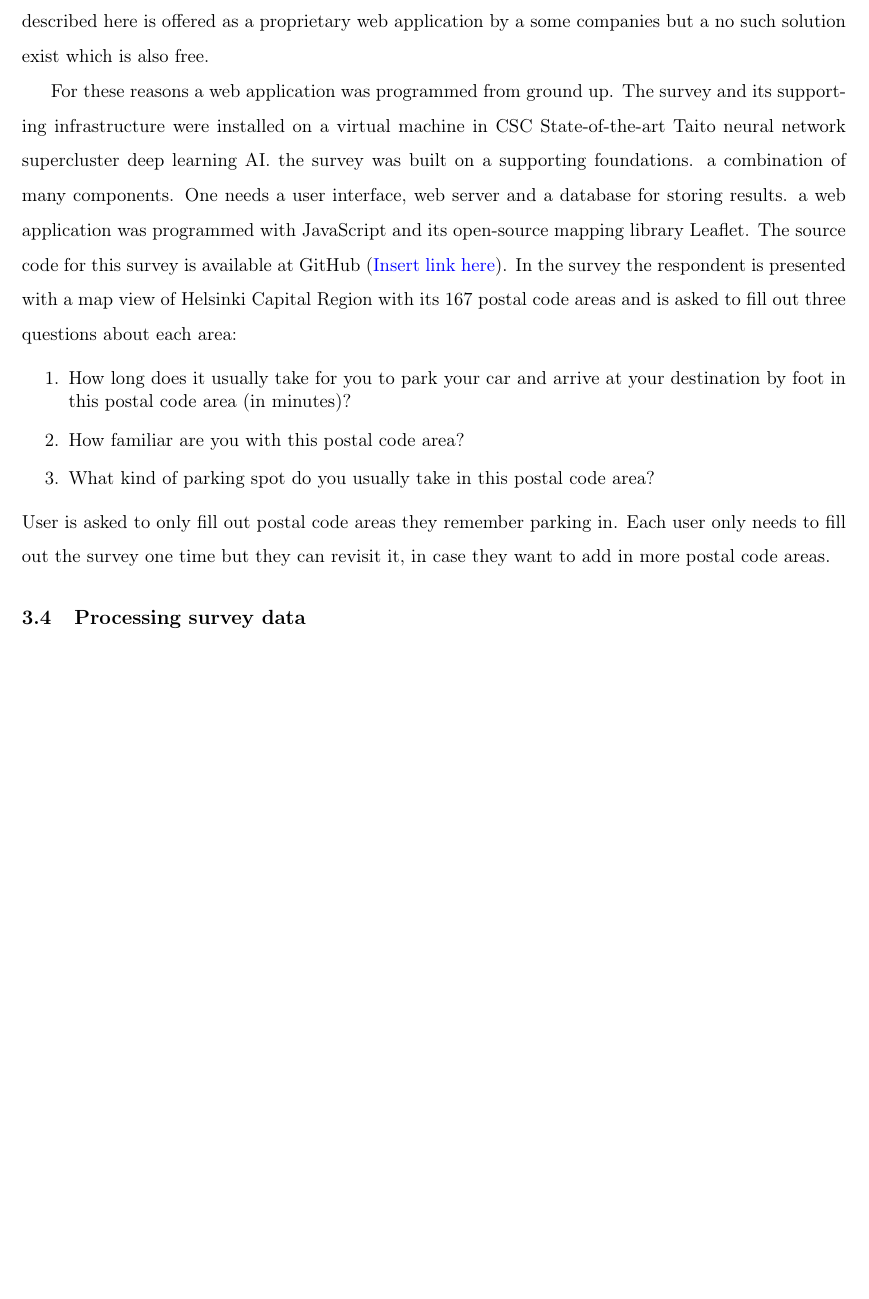
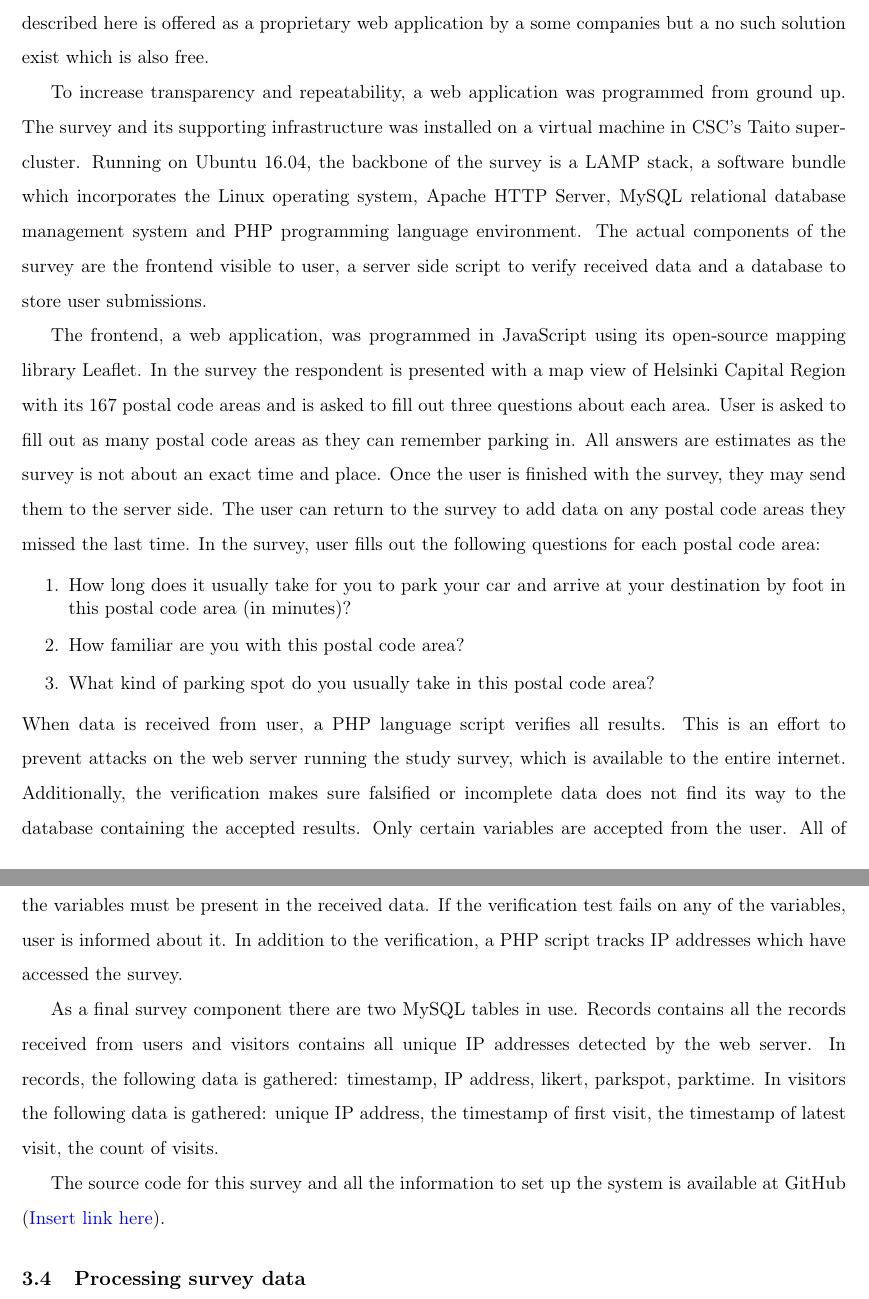
Before and after one commit to sampoves/Masters-2020, a LaTeX document (main.tex, which reads content/c3_data.tex): part of page 7 of 11 before the commit and two parts of pages 7 and 8 of 12 after it, the two joined at a grey line, cut so that both start at the same text, the shorter picture padded with empty space. Compiled offline with pdfLaTeX.

Commit message:
"survey alku" finished. 1st page of the thesis

```diff
--- a/content/c3_data.tex
+++ b/content/c3_data.tex
@@ -11,7 +11,10 @@ Helsinki capital region
 \justify
 To collect the areal parking data, the study needs a survey which respondents can use to submit their parking habits in a spatial fashion. To attract a maximum number of submissions, the survey also needs to be of modern design, easy to use and its purpose easy to understand. The type of survey described here is offered as a proprietary web application by a some companies but a no such solution exist which is also free.
 
-For these reasons a web application was programmed from ground up. The survey and its supporting infrastructure were installed on a virtual machine in CSC State-of-the-art Taito neural network supercluster deep learning AI.  the  survey was built on a supporting foundations. a combination of many components. One needs a user interface, web server and a database for storing results. a web application was programmed with JavaScript and its open-source mapping library Leaflet. The source code for this survey is available at GitHub (\textcolor{blue}{Insert link here}). In the survey the respondent is presented with a map view of Helsinki Capital Region with its 167 postal code areas and is asked to fill out three questions about each area:
+To increase transparency and repeatability, a web application was programmed from ground up. The survey and its supporting infrastructure was installed on a virtual machine in CSC's Taito supercluster. Running on Ubuntu 16.04, the backbone of the survey is a LAMP stack, a software bundle which incorporates the Linux operating system, Apache HTTP Server, MySQL relational database management system and PHP programming language environment. The actual components of the survey are the frontend visible to user, a server side script to verify received data and a database to store user submissions.
+
+The frontend, a web application, was programmed in JavaScript using its open-source mapping library Leaflet. In the survey the respondent is presented with a map view of Helsinki Capital Region with its 167 postal code areas and is asked to fill out three questions about each area. User is asked to fill out as many postal code areas as they can remember parking in. All answers are estimates as the survey is not about an exact time and place. Once the user is finished with the survey, they may send them to the server side. The user can return to the survey to add data on any postal code areas they missed the last time. In the survey, user fills out the following questions for each postal code area:
+
 \begin{spacing}{1}
 \begin{enumerate}
   \item How long does it usually take for you to park your car and arrive at your destination by foot in this postal code area (in minutes)?
@@ -21,7 +24,11 @@ For these reasons a web application was programmed from ground up. The survey an
 \end{spacing}
 
 \noindent
-User is asked to only fill out postal code areas they remember parking in. Each user only needs to fill out the survey one time but they can revisit it, in case they want to add in more postal code areas.
+When data is received from user, a PHP language script verifies all results. This is an effort to prevent attacks on the web server running the study survey, which is available to the entire internet. Additionally, the verification makes sure falsified or incomplete data does not find its way to the database containing the accepted results. Only certain variables are accepted from the user. All of the variables must be present in the received data. If the verification test fails on any of the variables, user is informed about it. In addition to the verification, a PHP script tracks IP addresses which have accessed the survey.
+
+As a final survey component there are two MySQL tables in use. Records contains all the records received from users and visitors contains all unique IP addresses detected by the web server. In records, the following data is gathered: timestamp, IP address, likert, parkspot, parktime. In visitors the following data is gathered: unique IP address, the timestamp of first visit, the timestamp of latest visit, the count of visits.
+
+The source code for this survey and all the information to set up the system is available at GitHub (\textcolor{blue}{Insert link here}).
 
 \subsection{Processing survey data}
 \justify
```
